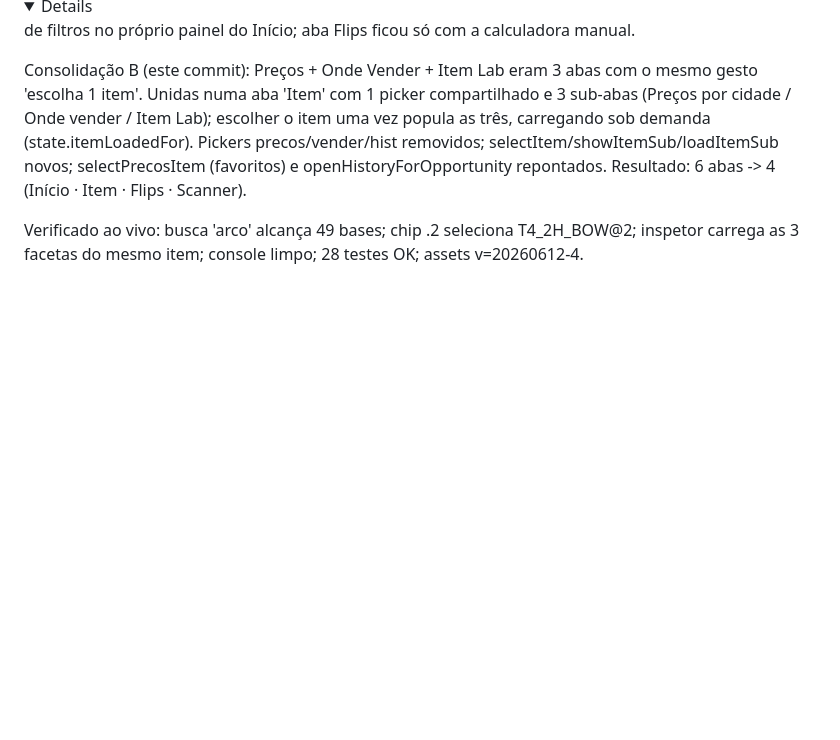
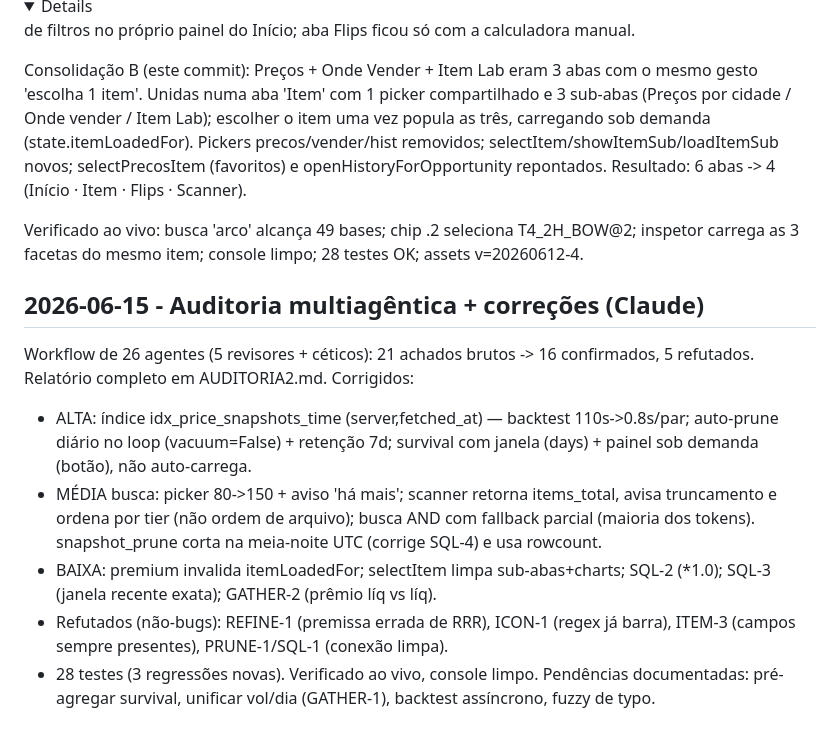
Before and after one commit to thellmgolem-hub/mercado-albion, a Markdown page: AGENT_WORKLOG.md, the part around the change. GitHub-like rendering; folded sections open; blank space fills up the shorter version.

Commit message:
Relatório da auditoria multiagêntica (AUDITORIA2.md) + worklog
Co-Authored-By: Claude Opus 4.8 (1M context) <noreply@anthropic.com>

```diff
--- a/AGENT_WORKLOG.md
+++ b/AGENT_WORKLOG.md
@@ -896,3 +896,22 @@ Resultado: 6 abas -> 4 (Início · Item · Flips · Scanner).
 Verificado ao vivo: busca 'arco' alcança 49 bases; chip .2 seleciona
 T4_2H_BOW@2; inspetor carrega as 3 facetas do mesmo item; console limpo;
 28 testes OK; assets v=20260612-4.
+
+## 2026-06-15 - Auditoria multiagêntica + correções (Claude)
+
+Workflow de 26 agentes (5 revisores + céticos): 21 achados brutos -> 16
+confirmados, 5 refutados. Relatório completo em AUDITORIA2.md. Corrigidos:
+- ALTA: índice idx_price_snapshots_time (server,fetched_at) — backtest
+  110s->0.8s/par; auto-prune diário no loop (vacuum=False) + retenção 7d;
+  survival com janela (days) + painel sob demanda (botão), não auto-carrega.
+- MÉDIA busca: picker 80->150 + aviso 'há mais'; scanner retorna items_total,
+  avisa truncamento e ordena por tier (não ordem de arquivo); busca AND com
+  fallback parcial (maioria dos tokens). snapshot_prune corta na meia-noite
+  UTC (corrige SQL-4) e usa rowcount.
+- BAIXA: premium invalida itemLoadedFor; selectItem limpa sub-abas+charts;
+  SQL-2 (*1.0); SQL-3 (janela recente exata); GATHER-2 (prêmio líq vs líq).
+- Refutados (não-bugs): REFINE-1 (premissa errada de RRR), ICON-1 (regex já
+  barra), ITEM-3 (campos sempre presentes), PRUNE-1/SQL-1 (conexão limpa).
+- 28 testes (3 regressões novas). Verificado ao vivo, console limpo.
+Pendências documentadas: pré-agregar survival, unificar vol/dia (GATHER-1),
+backtest assíncrono, fuzzy de typo.
```
Also changed, not shown: AUDITORIA2.md (added, +91 -0 lines).
